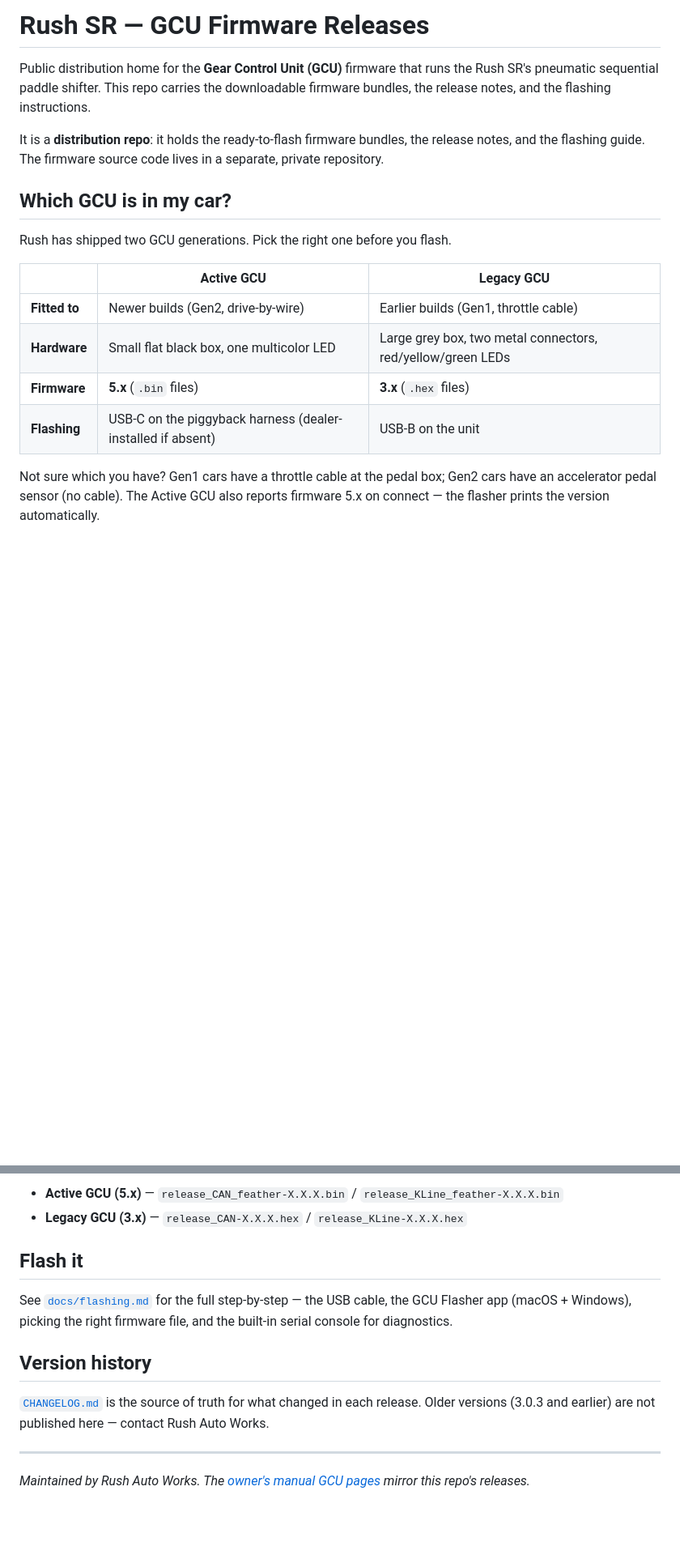
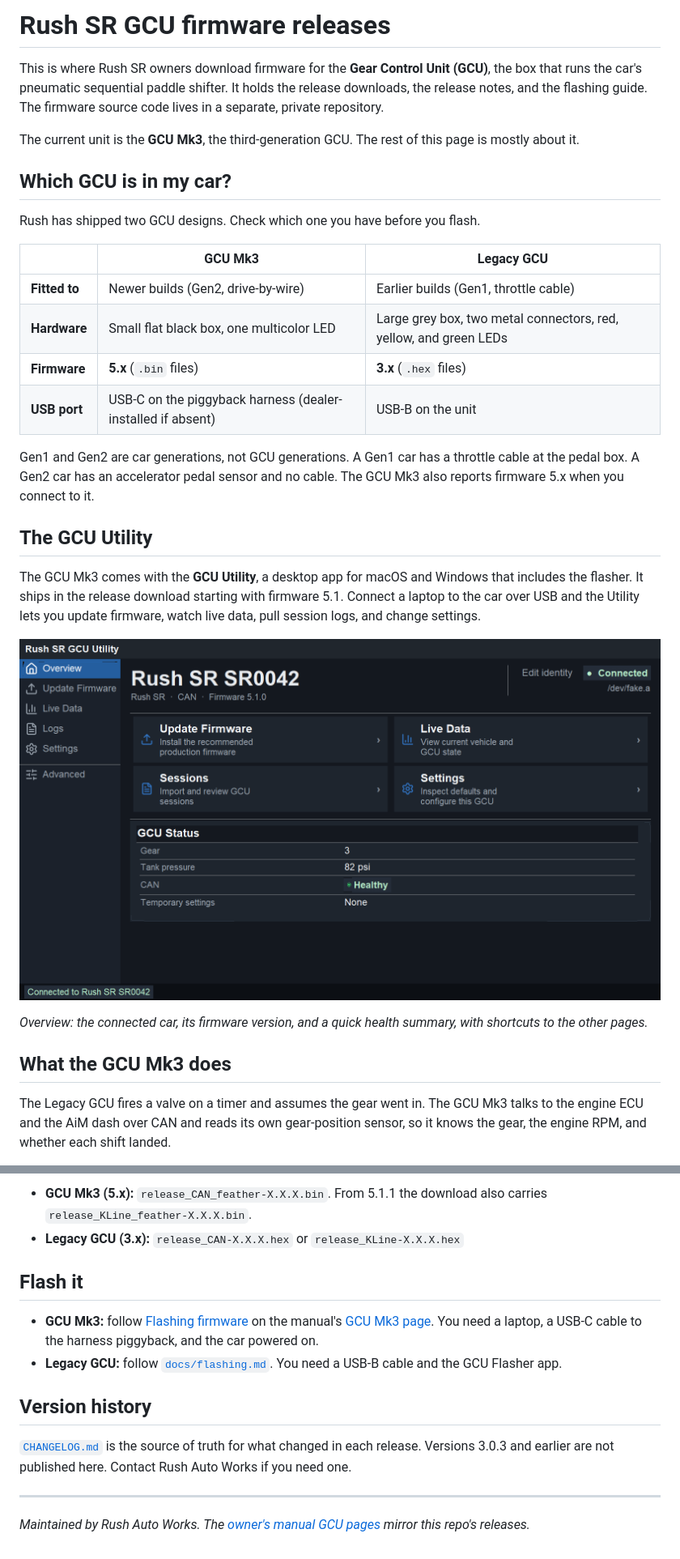
Before and after one commit to Rush-Auto-Works/GCU-releases, a Markdown page: README.md, 2 parts joined by grey strips. Shown at 81% size. GitHub-like rendering; pictures changed too: docs/images/gcu-utility-overview.png (added); blank space fills up the shorter version.

```diff
--- a/README.md
+++ b/README.md
@@ -1,18 +1,31 @@
-# Rush SR — GCU Firmware Releases
+# Rush SR GCU firmware releases
 
-Public distribution home for the **Gear Control Unit (GCU)** firmware that runs the Rush SR's pneumatic sequential paddle shifter. This repo carries the downloadable firmware bundles, the release notes, and the flashing instructions.
+This is where Rush SR owners download firmware for the **Gear Control Unit (GCU)**, the box that runs the car's pneumatic sequential paddle shifter. It holds the release downloads, the release notes, and the flashing guide. The firmware source code lives in a separate, private repository.
 
-It is a **distribution repo**: it holds the ready-to-flash firmware bundles, the release notes, and the flashing guide. The firmware source code lives in a separate, private repository.
+The current unit is the **GCU Mk3**, the third-generation GCU. The rest of this page is mostly about it.
 
 ## Which GCU is in my car?
 
-Rush has shipped two GCU generations. Pick the right one before you flash.
+Rush has shipped two GCU designs. Check which one you have before you flash.
 
-| | **Active GCU** | **Legacy GCU** |
+| | **GCU Mk3** | **Legacy GCU** |
 |---|---|---|
 | **Fitted to** | Newer builds (Gen2, drive-by-wire) | Earlier builds (Gen1, throttle cable) |
-| **Hardware** | Small flat black box, one multicolor LED | Large grey box, two metal connectors, red/yellow/green LEDs |
+| **Hardware** | Small flat black box, one multicolor LED | Large grey box, two metal connectors, red, yellow, and green LEDs |
 | **Firmware** | **5.x** (`.bin` files) | **3.x** (`.hex` files) |
-| **Flashing** | USB-C on the piggyback harness (dealer-installed if absent) | USB-B on the unit |
+| **USB port** | USB-C on the piggyback harness (dealer-installed if absent) | USB-B on the unit |
 
-Not sure which you have? Gen1 cars have a throttle cable at the pedal box; Gen2 cars have an accelerator pedal sensor (no cable). The Active GCU also reports firmware 5.x on connect — the flasher prints the version automatically.
+Gen1 and Gen2 are car generations, not GCU generations. A Gen1 car has a throttle cable at the pedal box. A Gen2 car has an accelerator pedal sensor and no cable. The GCU Mk3 also reports firmware 5.x when you connect to it.
+
+## The GCU Utility
+
+The GCU Mk3 comes with the **GCU Utility**, a desktop app for macOS and Windows that includes the flasher. It ships in the release download starting with firmware 5.1. Connect a laptop to the car over USB and the Utility lets you update firmware, watch live data, pull session logs, and change settings.
+
+![GCU Utility Overview page for a connected car, showing the current gear, tank pressure, and a healthy CAN link, with shortcuts to Update Firmware, Live Data, Sessions, and Settings](docs/images/gcu-utility-overview.png)
+
+*Overview: the connected car, its firmware version, and a quick health summary, with shortcuts to the other pages.*
+
+## What the GCU Mk3 does
+
+The Legacy GCU fires a valve on a timer and assumes the gear went in. The GCU Mk3 talks to the engine ECU and the AiM dash over CAN and reads its own gear-position sensor, so it knows the gear, the engine RPM, and whether each shift landed.
+
@@ -23,14 +70,15 @@ Grab the latest bundle from [**Releases**](../../releases). Each release zip con
 
-- **Active GCU (5.x)** — `release_CAN_feather-X.X.X.bin` / `release_KLine_feather-X.X.X.bin`
-- **Legacy GCU (3.x)** — `release_CAN-X.X.X.hex` / `release_KLine-X.X.X.hex`
+- **GCU Mk3 (5.x):** `release_CAN_feather-X.X.X.bin`. From 5.1.1 the download also carries `release_KLine_feather-X.X.X.bin`.
+- **Legacy GCU (3.x):** `release_CAN-X.X.X.hex` or `release_KLine-X.X.X.hex`
 
 ## Flash it
 
-See [`docs/flashing.md`](docs/flashing.md) for the full step-by-step — the USB cable, the GCU Flasher app (macOS + Windows), picking the right firmware file, and the built-in serial console for diagnostics.
+- **GCU Mk3:** follow [Flashing firmware](https://manual.rush.sr/maintenance/electronics-and-wiring/gcu/gen3#flashing-firmware) on the manual's [GCU Mk3 page](https://manual.rush.sr/maintenance/electronics-and-wiring/gcu/gen3). You need a laptop, a USB-C cable to the harness piggyback, and the car powered on.
+- **Legacy GCU:** follow [`docs/flashing.md`](docs/flashing.md). You need a USB-B cable and the GCU Flasher app.
 
 ## Version history
 
-[`CHANGELOG.md`](CHANGELOG.md) is the source of truth for what changed in each release. Older versions (3.0.3 and earlier) are not published here — contact Rush Auto Works.
+[`CHANGELOG.md`](CHANGELOG.md) is the source of truth for what changed in each release. Versions 3.0.3 and earlier are not published here. Contact Rush Auto Works if you need one.
 
 ---
 
```
Also changed, not shown: other parts of README.md (+35 -1 lines), CHANGELOG.md (+2 -2 lines).
